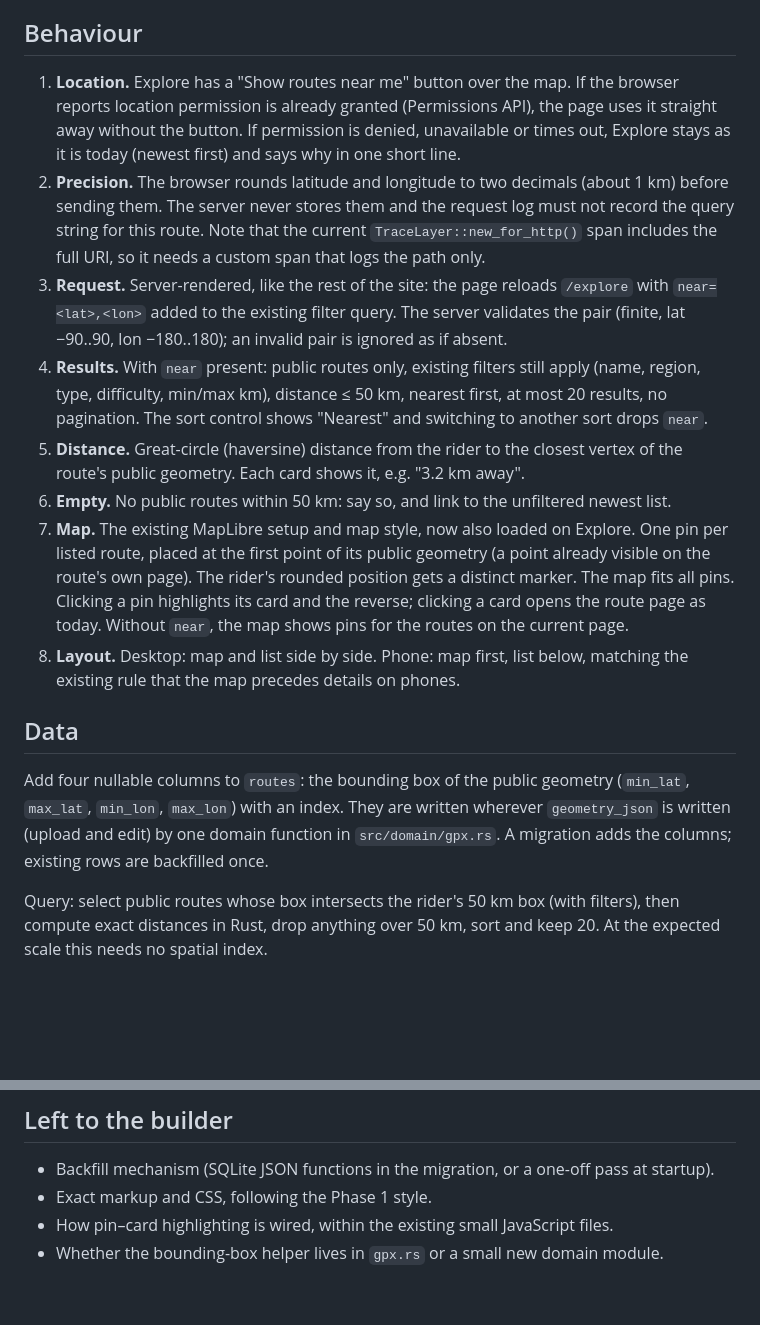
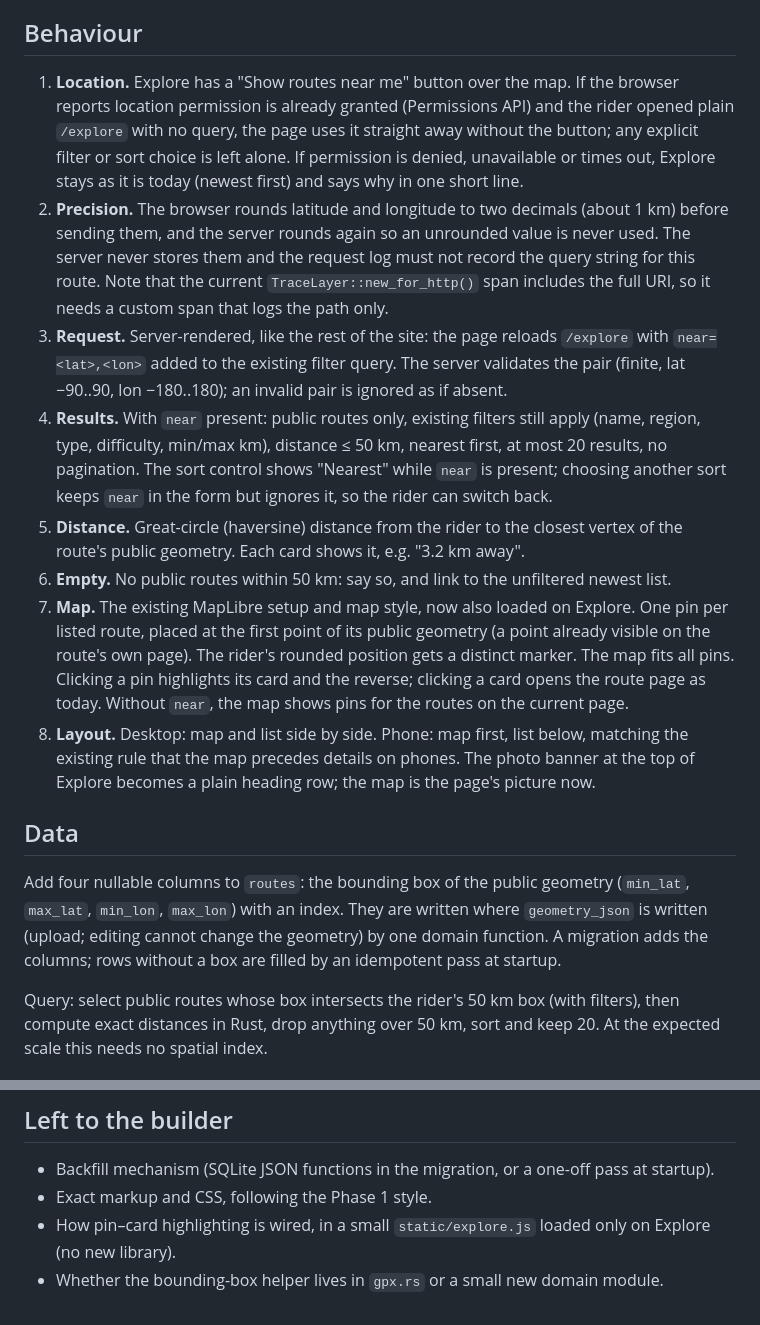
Before and after one commit to gnotnek/over-there, a Markdown page: docs/specs/2026-10-20-nearby-routes-design.md, 2 parts joined by grey strips. Drawn GitHub-style; blank space fills up the shorter version.

Commit message:
docs: plan routes near me
Co-Authored-By: Claude Opus 5.5 <noreply@anthropic.com>

```diff
--- a/docs/specs/2026-10-20-nearby-routes-design.md
+++ b/docs/specs/2026-10-20-nearby-routes-design.md
@@ -27,18 +27,18 @@ See "Not planned" in the roadmap: no smart ranking, navigation, saved home locat
 
 ## Behaviour
 
-1. **Location.** Explore has a "Show routes near me" button over the map. If the browser reports location permission is already granted (Permissions API), the page uses it straight away without the button. If permission is denied, unavailable or times out, Explore stays as it is today (newest first) and says why in one short line.
-2. **Precision.** The browser rounds latitude and longitude to two decimals (about 1 km) before sending them. The server never stores them and the request log must not record the query string for this route. Note that the current `TraceLayer::new_for_http()` span includes the full URI, so it needs a custom span that logs the path only.
+1. **Location.** Explore has a "Show routes near me" button over the map. If the browser reports location permission is already granted (Permissions API) and the rider opened plain `/explore` with no query, the page uses it straight away without the button; any explicit filter or sort choice is left alone. If permission is denied, unavailable or times out, Explore stays as it is today (newest first) and says why in one short line.
+2. **Precision.** The browser rounds latitude and longitude to two decimals (about 1 km) before sending them, and the server rounds again so an unrounded value is never used. The server never stores them and the request log must not record the query string for this route. Note that the current `TraceLayer::new_for_http()` span includes the full URI, so it needs a custom span that logs the path only.
 3. **Request.** Server-rendered, like the rest of the site: the page reloads `/explore` with `near=<lat>,<lon>` added to the existing filter query. The server validates the pair (finite, lat −90..90, lon −180..180); an invalid pair is ignored as if absent.
-4. **Results.** With `near` present: public routes only, existing filters still apply (name, region, type, difficulty, min/max km), distance ≤ 50 km, nearest first, at most 20 results, no pagination. The sort control shows "Nearest" and switching to another sort drops `near`.
+4. **Results.** With `near` present: public routes only, existing filters still apply (name, region, type, difficulty, min/max km), distance ≤ 50 km, nearest first, at most 20 results, no pagination. The sort control shows "Nearest" while `near` is present; choosing another sort keeps `near` in the form but ignores it, so the rider can switch back.
 5. **Distance.** Great-circle (haversine) distance from the rider to the closest vertex of the route's public geometry. Each card shows it, e.g. "3.2 km away".
 6. **Empty.** No public routes within 50 km: say so, and link to the unfiltered newest list.
 7. **Map.** The existing MapLibre setup and map style, now also loaded on Explore. One pin per listed route, placed at the first point of its public geometry (a point already visible on the route's own page). The rider's rounded position gets a distinct marker. The map fits all pins. Clicking a pin highlights its card and the reverse; clicking a card opens the route page as today. Without `near`, the map shows pins for the routes on the current page.
-8. **Layout.** Desktop: map and list side by side. Phone: map first, list below, matching the existing rule that the map precedes details on phones.
+8. **Layout.** Desktop: map and list side by side. Phone: map first, list below, matching the existing rule that the map precedes details on phones. The photo banner at the top of Explore becomes a plain heading row; the map is the page's picture now.
 
 ## Data
 
-Add four nullable columns to `routes`: the bounding box of the public geometry (`min_lat`, `max_lat`, `min_lon`, `max_lon`) with an index. They are written wherever `geometry_json` is written (upload and edit) by one domain function in `src/domain/gpx.rs`. A migration adds the columns; existing rows are backfilled once.
+Add four nullable columns to `routes`: the bounding box of the public geometry (`min_lat`, `max_lat`, `min_lon`, `max_lon`) with an index. They are written where `geometry_json` is written (upload; editing cannot change the geometry) by one domain function. A migration adds the columns; rows without a box are filled by an idempotent pass at startup.
 
 Query: select public routes whose box intersects the rider's 50 km box (with filters), then compute exact distances in Rust, drop anything over 50 km, sort and keep 20. At the expected scale this needs no spatial index.
 
@@ -51,5 +51,5 @@ Query: select public routes whose box intersects the rider's 50 km box (with fil
 
 - Backfill mechanism (SQLite JSON functions in the migration, or a one-off pass at startup).
 - Exact markup and CSS, following the Phase 1 style.
-- How pin–card highlighting is wired, within the existing small JavaScript files.
+- How pin–card highlighting is wired, in a small `static/explore.js` loaded only on Explore (no new library).
 - Whether the bounding-box helper lives in `gpx.rs` or a small new domain module.
```
Also changed, not shown: docs/plans/2026-10-20-nearby-routes.md (added, +143 -0 lines).
